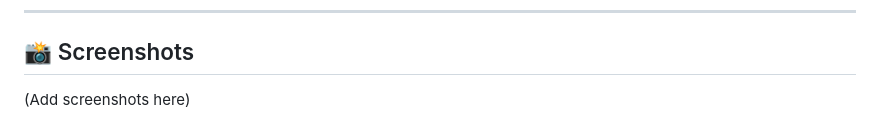
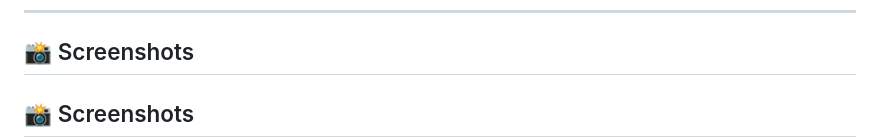
Before and after one commit to springboardmentor66871h/Environ_Scan_Project, a Markdown page: README.md, the part around one of its changes. Rendered like a GitHub page.

Commit message:
Final Readme

```diff
--- a/README.md
+++ b/README.md
@@ -241,5 +241,5 @@ ENVIRON-SCAN/
 
 ## 📸 Screenshots
 
-(Add screenshots here)
+## 📸 Screenshots
 
```
Also changed, not shown: other parts of README.md (+23 -3 lines).
